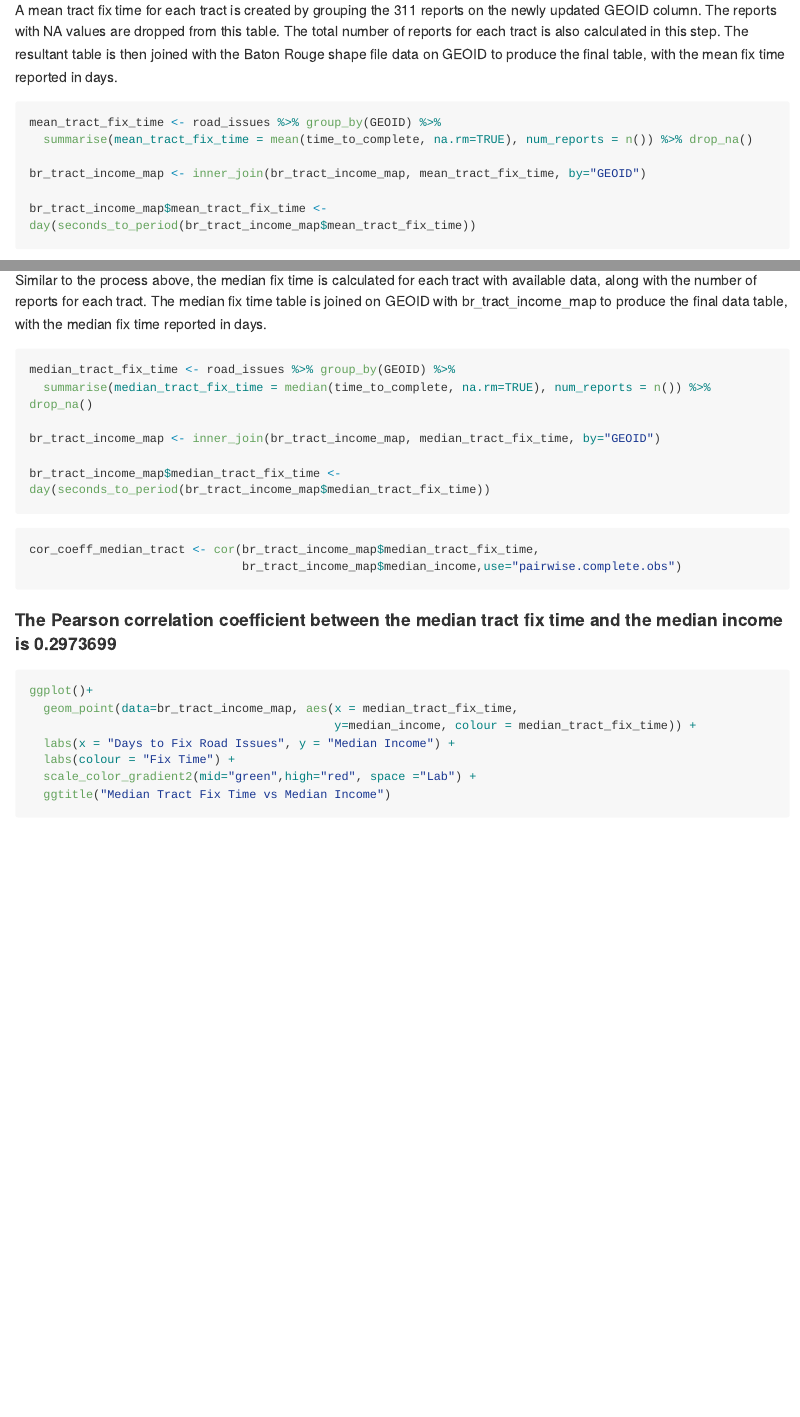
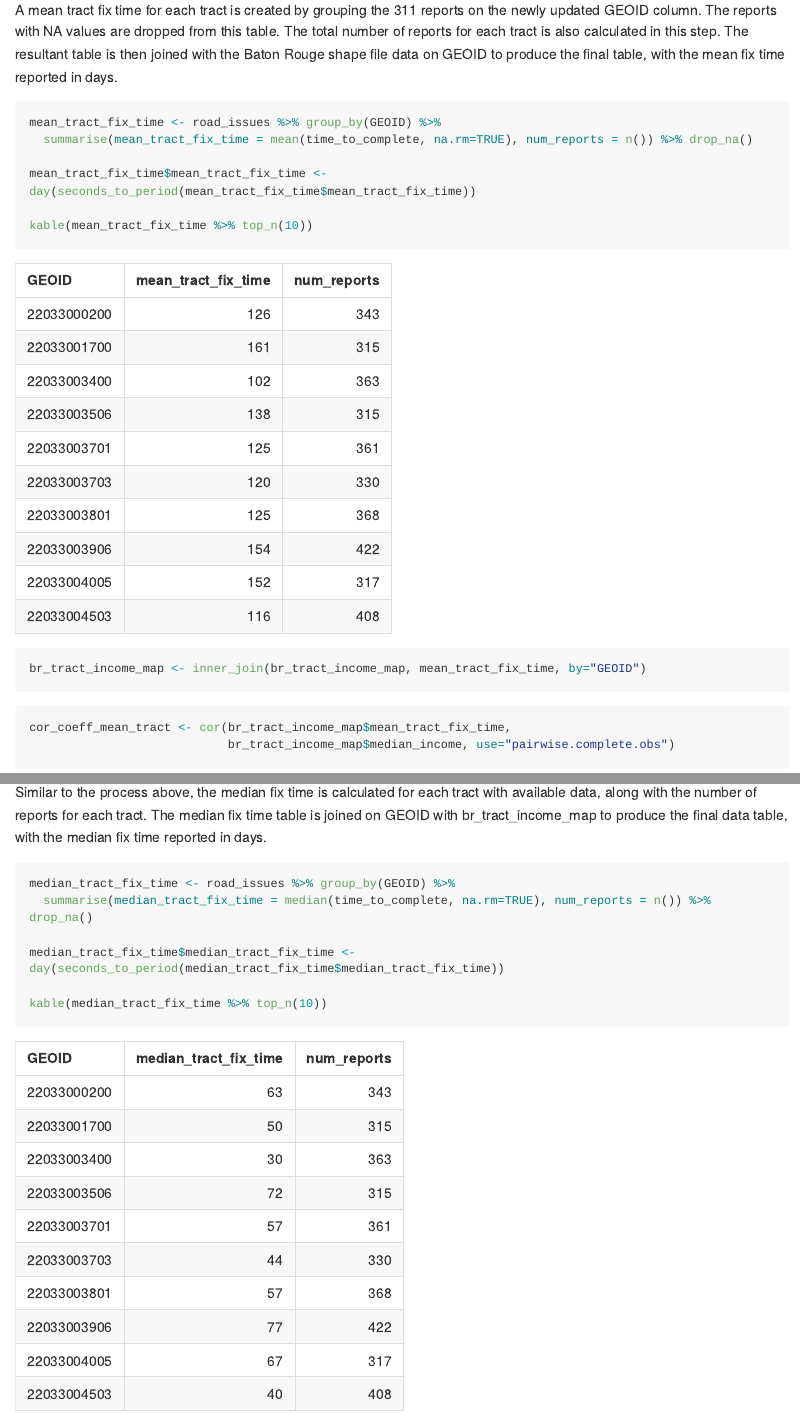
Before and after one commit to jcanad3/ISDS_final_project, an R Markdown document (Rmd/groupProject.Rmd): the page in a window 1100 px wide, from 2140 px down, and a second part further down, joined at a grey line. The pictures show the output file Rmd/groupProject.md that the author committed with the source, drawn offline in the style of GitHub; long lines of code are wrapped.

Commit message:
github doc update

````diff
--- a/Rmd/groupProject.Rmd
+++ b/Rmd/groupProject.Rmd
@@ -128,9 +128,11 @@ fix time reported in days.
 mean_tract_fix_time <- road_issues %>% group_by(GEOID) %>%
   summarise(mean_tract_fix_time = mean(time_to_complete, na.rm=TRUE), num_reports = n()) %>% drop_na()
 
+mean_tract_fix_time$mean_tract_fix_time <- day(seconds_to_period(mean_tract_fix_time$mean_tract_fix_time))
+
+kable(mean_tract_fix_time %>% top_n(10))
+
 br_tract_income_map <- inner_join(br_tract_income_map, mean_tract_fix_time, by="GEOID")
-
-br_tract_income_map$mean_tract_fix_time <- day(seconds_to_period(br_tract_income_map$mean_tract_fix_time))
 ```
 
 
@@ -185,9 +187,11 @@ with the median fix time reported in days.
 median_tract_fix_time <- road_issues %>% group_by(GEOID) %>%
   summarise(median_tract_fix_time = median(time_to_complete, na.rm=TRUE), num_reports = n()) %>% drop_na()
 
+median_tract_fix_time$median_tract_fix_time <- day(seconds_to_period(median_tract_fix_time$median_tract_fix_time))
+
+kable(median_tract_fix_time %>% top_n(10))
+
 br_tract_income_map <- inner_join(br_tract_income_map, median_tract_fix_time, by="GEOID")
-
-br_tract_income_map$median_tract_fix_time <- day(seconds_to_period(br_tract_income_map$median_tract_fix_time))
 
 ```
 
````
Also changed, not shown: Rmd/groupProject.md, Rmd/groupProject.Rmd (2 more changed lines).
